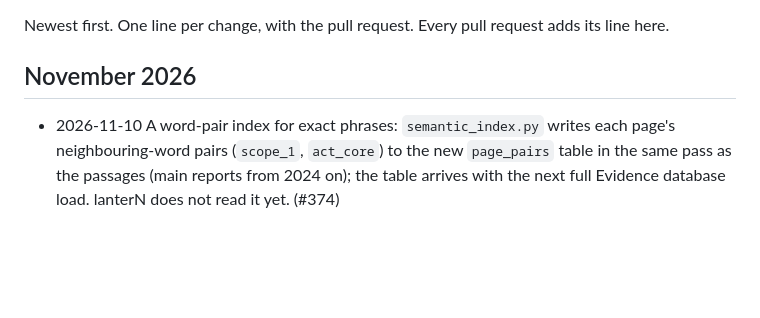
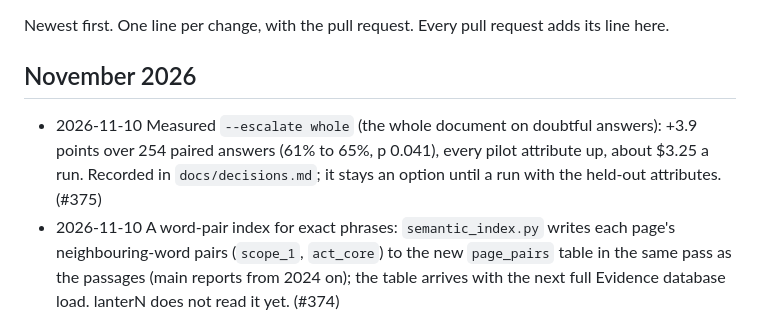
Before and after one commit to led2192/wba-link-monitor, a Markdown page: docs/CHANGELOG.md, the part around the change. Rendered like a GitHub page; blank space fills up the shorter version.

```diff
--- a/docs/CHANGELOG.md
+++ b/docs/CHANGELOG.md
@@ -3,6 +3,7 @@
 Newest first. One line per change, with the pull request. Every pull request adds its line here.
 
 ## November 2026
+- 2026-11-10 Measured `--escalate whole` (the whole document on doubtful answers): +3.9 points over 254 paired answers (61% to 65%, p 0.041), every pilot attribute up, about $3.25 a run. Recorded in `docs/decisions.md`; it stays an option until a run with the held-out attributes. (#375)
 - 2026-11-10 A word-pair index for exact phrases: `semantic_index.py` writes each page's neighbouring-word pairs (`scope_1`, `act_core`) to the new `page_pairs` table in the same pass as the passages (main reports from 2024 on); the table arrives with the next full Evidence database load. lanterN does not read it yet. (#374)
 - 2026-11-10 lanterN is faster and gives the same pages every time: `find_pages` asks the word index once per level instead of once per year (31) and per subset of words, takes company names from `companies` (`find_company_ids`), no longer cuts by the clock, and relaxes to fewer words only under ten pages (Nike sustainability 6.7 s to 1.7 s, Unilever scope 1 2024 2.7 s to 1.0 s). The ranking reads the document's type and title (`type_words`: "Nike sustainability" puts the Sustainability Report first) and shows a page held twice once. New `search_timing.py` (Search check, mode = timing). A quoted phrase of two very common words alone is checked on a sample and can find nothing; the page says so. (#373)
 - 2026-11-10 lanterN: the values panel lists everything held for a company only when the search is the company alone (years allowed); a search that named a document type ("Nike code of conduct") still showed it. The link "Search the words … inside the documents instead" now rewrites the box with the words in quotes, so the box, the log and the history say what was searched. (#372)
```
Also changed, not shown: docs/decisions.md (+4 -0 lines).
